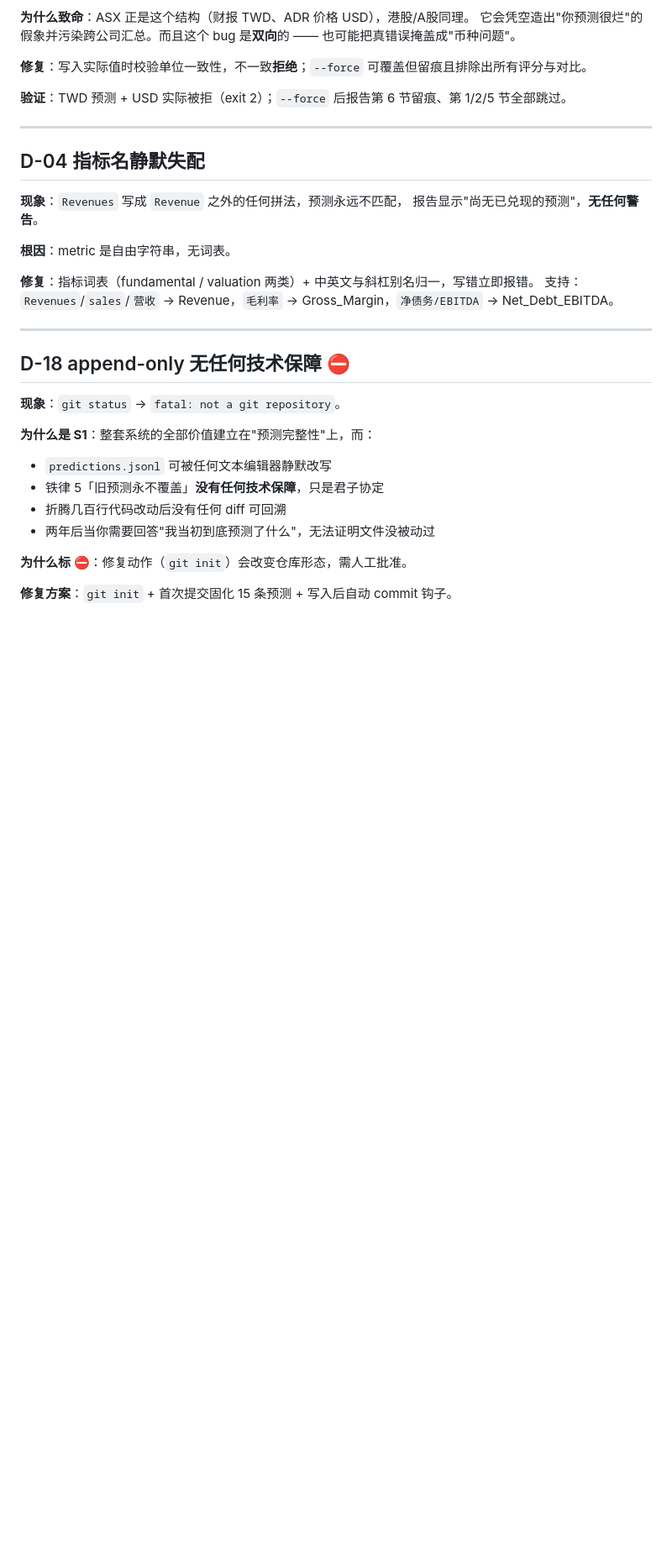
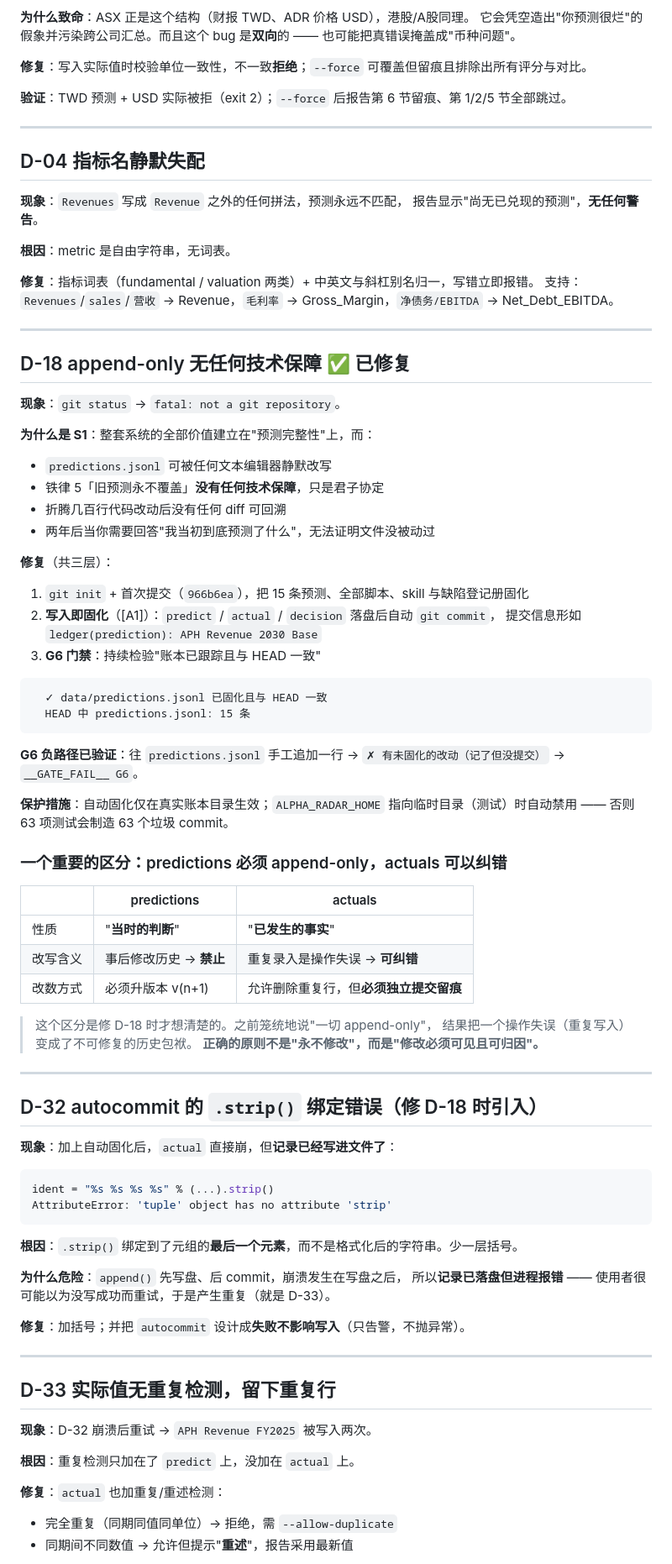
Before and after one commit to suhongbo2017/alpha-radar, a Markdown page: DEFECTS.md, the part around one of its changes. Shown at 84% size. GitHub-like rendering; blank space fills up the shorter version.

````diff
--- a/DEFECTS.md
+++ b/DEFECTS.md
@@ -143,7 +143,7 @@ err_sum.setdefault(metric, []).append(abs(best_err))
 
 ---
 
-## D-18 append-only 无任何技术保障 ⛔
+## D-18 append-only 无任何技术保障 ✅ 已修复
 
 **现象**：`git status` → `fatal: not a git repository`。
 
@@ -153,6 +153,63 @@ err_sum.setdefault(metric, []).append(abs(best_err))
 - 折腾几百行代码改动后没有任何 diff 可回溯
 - 两年后当你需要回答"我当初到底预测了什么"，无法证明文件没被动过
 
-**为什么标 ⛔**：修复动作（`git init`）会改变仓库形态，需人工批准。
+**修复**（共三层）：
 
-**修复方案**：`git init` + 首次提交固化 15 条预测 + 写入后自动 commit 钩子。
+1. `git init` + 首次提交（`966b6ea`），把 15 条预测、全部脚本、skill 与缺陷登记册固化
+2. **写入即固化**（[A1]）：`predict` / `actual` / `decision` 落盘后自动 `git commit`，
+   提交信息形如 `ledger(prediction): APH Revenue 2030 Base`
+3. **G6 门禁**：持续检验"账本已跟踪且与 HEAD 一致"
+
+```
+  ✓ data/predictions.jsonl 已固化且与 HEAD 一致
+  HEAD 中 predictions.jsonl: 15 条
+```
+
+**G6 负路径已验证**：往 `predictions.jsonl` 手工追加一行 →
+`✗ 有未固化的改动（记了但没提交）` → `__GATE_FAIL__ G6`。
+
+**保护措施**：自动固化仅在真实账本目录生效；`ALPHA_RADAR_HOME` 指向临时目录（测试）时自动禁用 ——
+否则 63 项测试会制造 63 个垃圾 commit。
+
+### 一个重要的区分：predictions 必须 append-only，actuals 可以纠错
+
+| | predictions | actuals |
+|---|---|---|
+| 性质 | "**当时的判断**" | "**已发生的事实**" |
+| 改写含义 | 事后修改历史 → **禁止** | 重复录入是操作失误 → **可纠错** |
+| 改数方式 | 必须升版本 v(n+1) | 允许删除重复行，但**必须独立提交留痕** |
+
+> 这个区分是修 D-18 时才想清楚的。之前笼统地说"一切 append-only"，
+> 结果把一个操作失误（重复写入）变成了不可修复的历史包袱。
+> **正确的原则不是"永不修改"，而是"修改必须可见且可归因"。**
+
+---
+
+## D-32 autocommit 的 `.strip()` 绑定错误（修 D-18 时引入）
+
+**现象**：加上自动固化后，`actual` 直接崩，但**记录已经写进文件了**：
+
+```python
+ident = "%s %s %s %s" % (...).strip()
+AttributeError: 'tuple' object has no attribute 'strip'
+```
+
+**根因**：`.strip()` 绑定到了元组的**最后一个元素**，而不是格式化后的字符串。少一层括号。
+
+**为什么危险**：`append()` 先写盘、后 commit，崩溃发生在写盘之后，
+所以**记录已落盘但进程报错** —— 使用者很可能以为没写成功而重试，于是产生重复（就是 D-33）。
+
+**修复**：加括号；并把 `autocommit` 设计成**失败不影响写入**（只告警，不抛异常）。
+
+---
+
+## D-33 实际值无重复检测，留下重复行
+
+**现象**：D-32 崩溃后重试 → `APH Revenue FY2025` 被写入两次。
+
+**根因**：重复检测只加在了 `predict` 上，没加在 `actual` 上。
+
+**修复**：`actual` 也加重复/重述检测：
+- 完全重复（同期同值同单位）→ 拒绝，需 `--allow-duplicate`
+- 同期间不同数值 → 允许但提示"**重述**"，报告采用最新值
+
````
Also changed, not shown: other parts of DEFECTS.md (+14 -2 lines), Alpha_Radar_SKILL.md (+36 -15 lines), analysis/README.md (+26 -3 lines).
